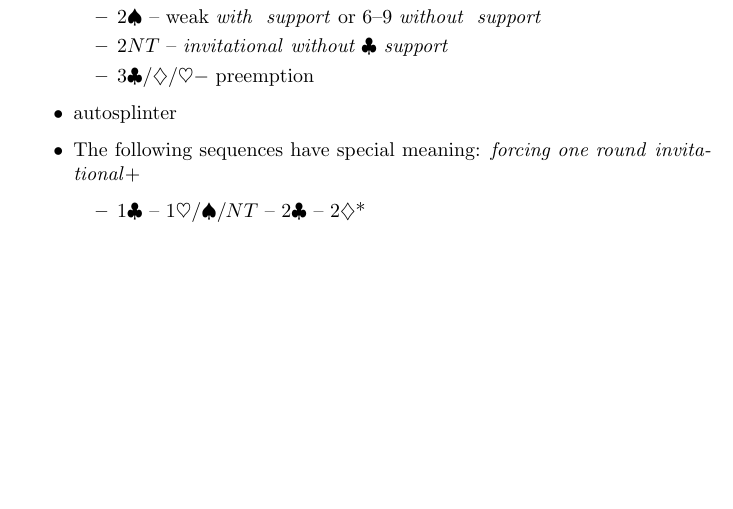
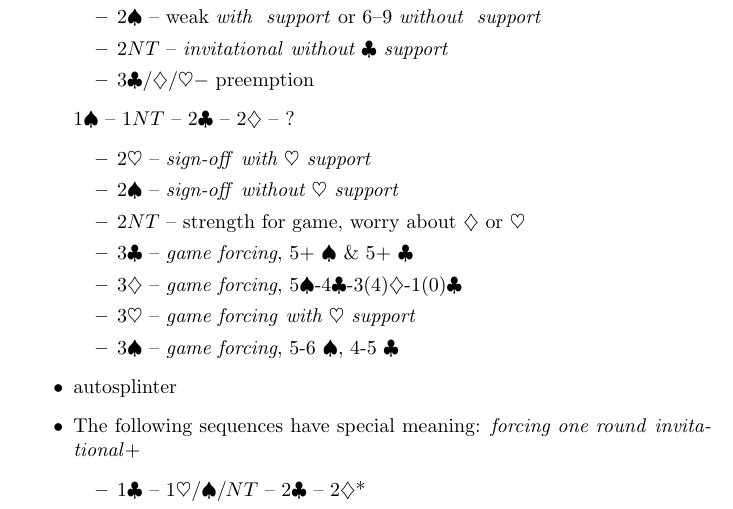
Before and after one commit to Sventimir/two-over-one, a LaTeX document (conventions.tex, which reads tex/conventions/bart.tex): part of the page before the commit and part of page 1 of 2 after it, cut so that both start at the same text, the shorter picture padded with empty space. Compiled offline with pdfLaTeX.

Commit message:
Further specification of the BART convetion.

```diff
--- a/tex/conventions/bart.tex
+++ b/tex/conventions/bart.tex
@@ -15,3 +15,14 @@
   \item \ctr{2}{NT} -- \inv\ \wos{\c}
   \item \ctr{3\minor/\h} -\- preemption
 \end{itemize}
+
+\ctr{1}{\s} -- \ctr{1}{NT} -- \ctr{2}{\c} -- \ctr{2}{\d} -- ?
+\begin{itemize}
+  \item \ctr{2}{\h} -- \so\ \ws{\h}
+  \item \ctr{2}{\s} -- \so\ \wos{\h}
+  \item \ctr{2}{NT} -- strength for game, worry about $\d$ or $\h$
+  \item \ctr{3}{\c} -- \gf, 5+ $\s$ \& 5+ $\c$
+  \item \ctr{3}{\d} -- \gf, 5$\s$-4$\c$-3(4)$\d$-1(0)$\c$
+  \item \ctr{3}{\h} -- \gf\ \ws{\h}
+  \item \ctr{3}{\s} -- \gf, 5-6 $\s$, 4-5 $\c$
+\end{itemize}
```
